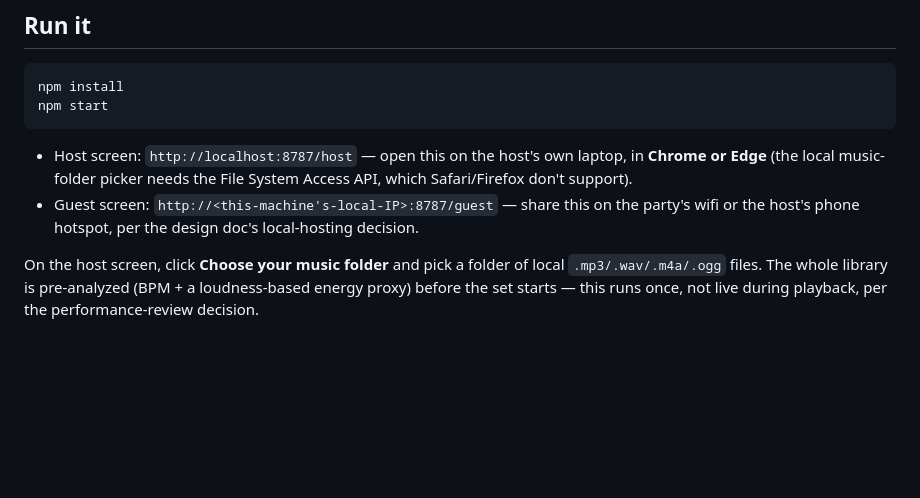
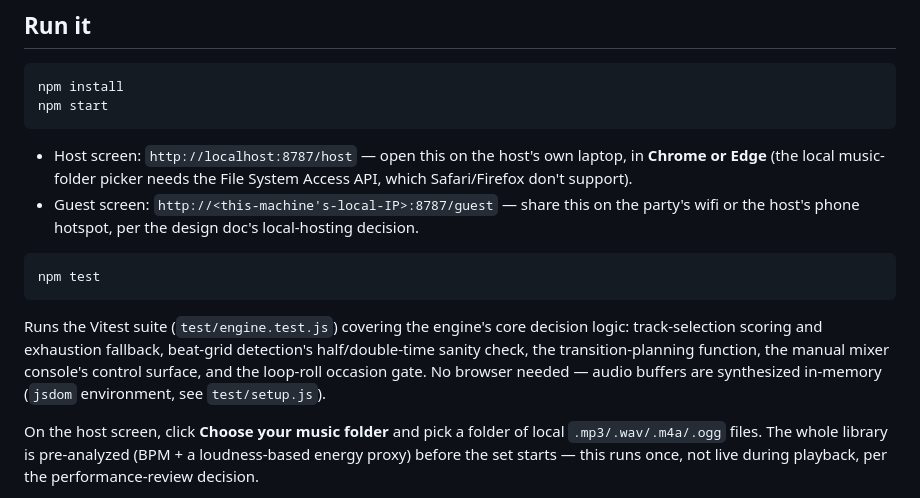
Before and after one commit to T-Perm/Tempo, a Markdown page: README.md, the part around the change. Drawn GitHub-style; blank space fills up the shorter version.

Commit message:
docs: document npm test in README for v0.4.0.0
Co-Authored-By: Claude Sonnet 5 <noreply@anthropic.com>

````diff
--- a/README.md
+++ b/README.md
@@ -12,6 +12,12 @@ npm start
 
 - Host screen: `http://localhost:8787/host` — open this on the host's own laptop, in **Chrome or Edge** (the local music-folder picker needs the File System Access API, which Safari/Firefox don't support).
 - Guest screen: `http://<this-machine's-local-IP>:8787/guest` — share this on the party's wifi or the host's phone hotspot, per the design doc's local-hosting decision.
+
+```
+npm test
+```
+
+Runs the Vitest suite (`test/engine.test.js`) covering the engine's core decision logic: track-selection scoring and exhaustion fallback, beat-grid detection's half/double-time sanity check, the transition-planning function, the manual mixer console's control surface, and the loop-roll occasion gate. No browser needed — audio buffers are synthesized in-memory (`jsdom` environment, see `test/setup.js`).
 
 On the host screen, click **Choose your music folder** and pick a folder of local `.mp3/.wav/.m4a/.ogg` files. The whole library is pre-analyzed (BPM + a loudness-based energy proxy) before the set starts — this runs once, not live during playback, per the performance-review decision.
 
````
